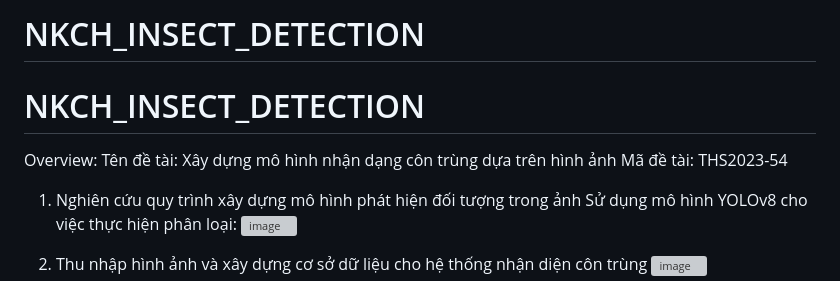
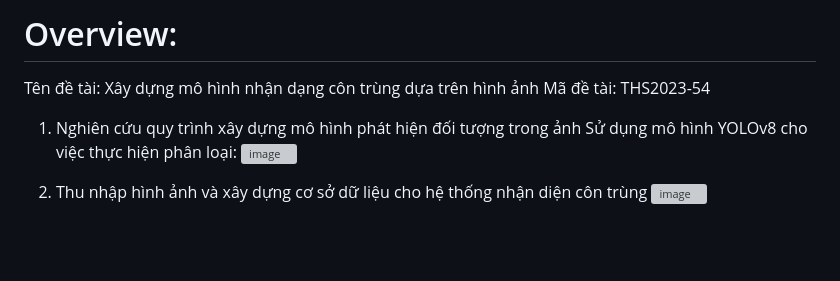
Before and after one commit to ThienNg65/NKCH_INSECT_DETECTION, a Markdown page: README.md, the part around the change. Drawn GitHub-style; blank space fills up the shorter version; grey boxes are pictures that could not be loaded.

```diff
--- a/README.md
+++ b/README.md
@@ -1,8 +1,5 @@
-# NKCH_INSECT_DETECTION
+# Overview:
 
-# NKCH_INSECT_DETECTION
-
-Overview:
 Tên đề tài: Xây dựng mô hình nhận dạng côn trùng dựa trên hình ảnh
 Mã đề tài: THS2023-54
 1. Nghiên cứu quy trình xây dựng mô hình phát hiện đối tượng trong ảnh
```
